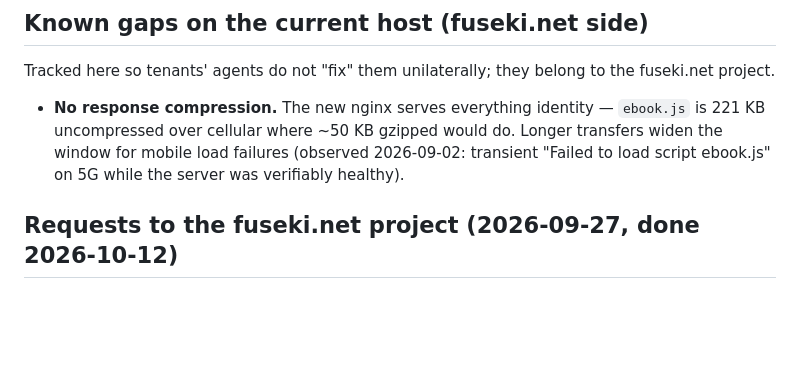
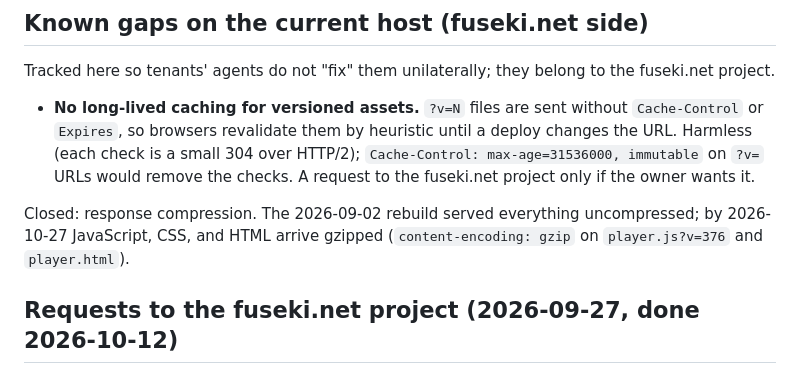
Before and after one commit to ernop/voice-wei, a Markdown page: docs/hosting-contract.md, the part around the change. Drawn GitHub-style; blank space fills up the shorter version.

```diff
--- a/docs/hosting-contract.md
+++ b/docs/hosting-contract.md
@@ -126,11 +126,16 @@ ignores. Live on the server since 2026-10-11.
 Tracked here so tenants' agents do not "fix" them unilaterally; they
 belong to the fuseki.net project.
 
-- **No response compression.** The new nginx serves everything identity —
-  `ebook.js` is 221 KB uncompressed over cellular where ~50 KB gzipped
-  would do. Longer transfers widen the window for mobile load failures
-  (observed 2026-09-02: transient "Failed to load script ebook.js" on 5G
-  while the server was verifiably healthy).
+- **No long-lived caching for versioned assets.** `?v=N` files are sent
+  without `Cache-Control` or `Expires`, so browsers revalidate them by
+  heuristic until a deploy changes the URL. Harmless (each check is a small
+  304 over HTTP/2); `Cache-Control: max-age=31536000, immutable` on `?v=`
+  URLs would remove the checks. A request to the fuseki.net project only
+  if the owner wants it.
+
+Closed: response compression. The 2026-09-02 rebuild served everything
+uncompressed; by 2026-10-27 JavaScript, CSS, and HTML arrive gzipped
+(`content-encoding: gzip` on `player.js?v=376` and `player.html`).
 
 ## Requests to the fuseki.net project (2026-09-27, done 2026-10-12)
 
```
Also changed, not shown: docs/architecture.md (+22 -4 lines).
